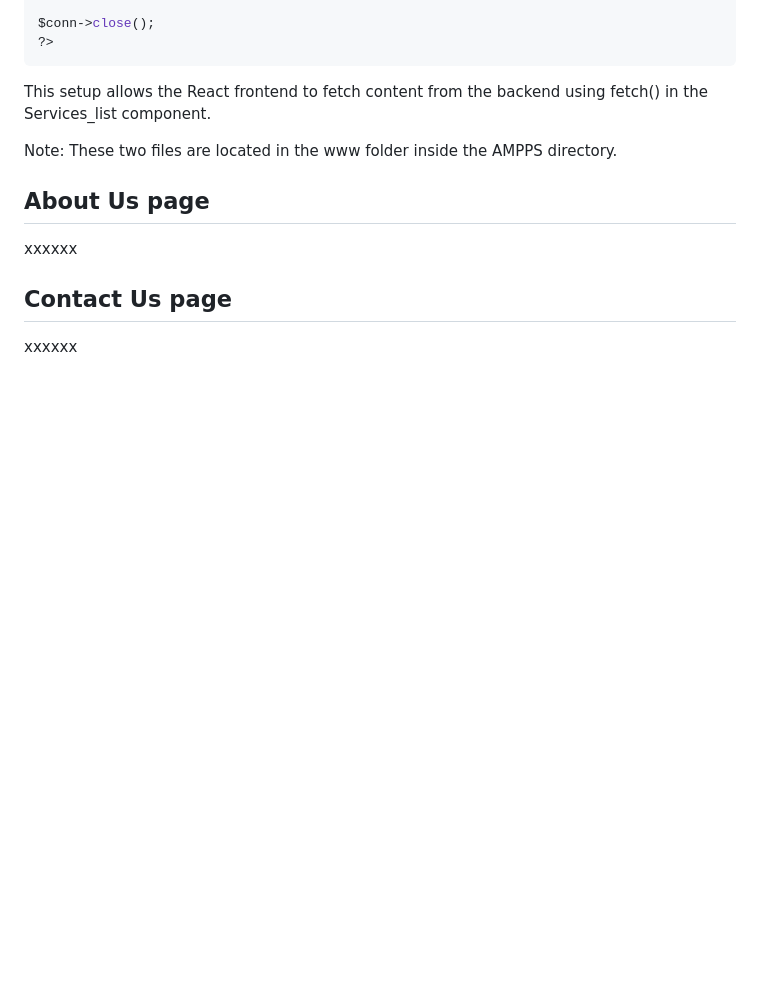
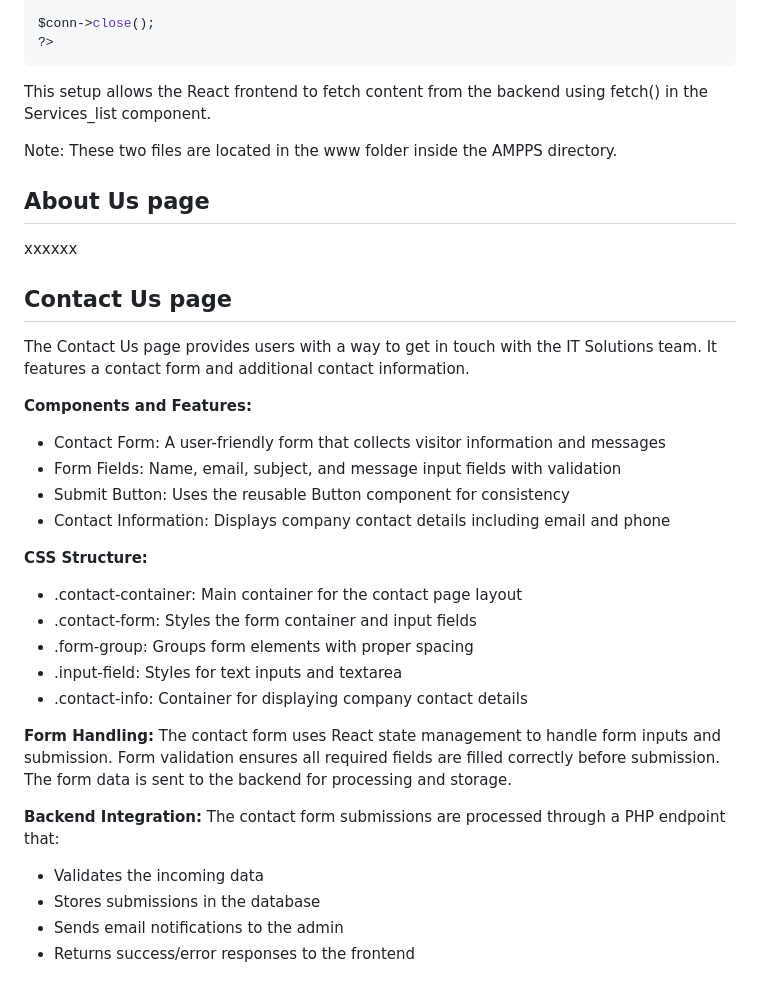
Before and after one commit to raghad-althagafi/Cpit405, a Markdown page: README.md, the part around the change. GitHub-like rendering; blank space fills up the shorter version.

Commit message:
Rania's Readme File ^^!! finally done

```diff
--- a/README.md
+++ b/README.md
@@ -137,4 +137,33 @@ xxxxxx
 
 ## Contact Us page
 
-xxxxxx
+The Contact Us page provides users with a way to get in touch with the IT Solutions team. It features a contact form and additional contact information.
+
+**Components and Features:**
+<ul>
+<li>Contact Form: A user-friendly form that collects visitor information and messages</li>
+<li>Form Fields: Name, email, subject, and message input fields with validation</li>
+<li>Submit Button: Uses the reusable Button component for consistency</li>
+<li>Contact Information: Displays company contact details including email and phone</li>
+</ul>
+
+**CSS Structure:**
+<ul>
+<li>.contact-container: Main container for the contact page layout</li>
+<li>.contact-form: Styles the form container and input fields</li>
+<li>.form-group: Groups form elements with proper spacing</li>
+<li>.input-field: Styles for text inputs and textarea</li>
+<li>.contact-info: Container for displaying company contact details</li>
+</ul>
+
+**Form Handling:**
+The contact form uses React state management to handle form inputs and submission. Form validation ensures all required fields are filled correctly before submission. The form data is sent to the backend for processing and storage.
+
+**Backend Integration:**
+The contact form submissions are processed through a PHP endpoint that:
+<ul>
+<li>Validates the incoming data</li>
+<li>Stores submissions in the database</li>
+<li>Sends email notifications to the admin</li>
+<li>Returns success/error responses to the frontend</li>
+</ul>
```
